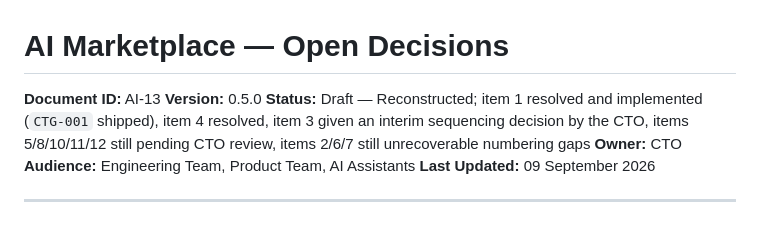
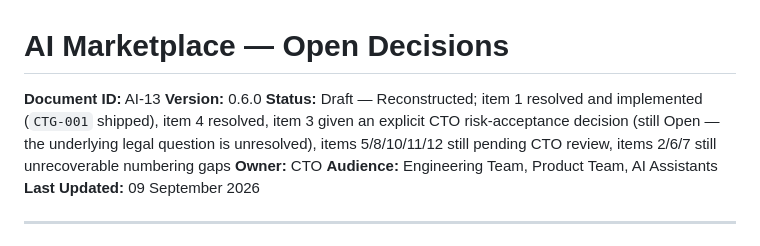
Before and after one commit to mycommunity1991/aibusinessdirectry, a Markdown page: docs/AI/13_OPEN_DECISIONS.md, the part around one of its changes. Drawn GitHub-style.

```diff
--- a/docs/AI/13_OPEN_DECISIONS.md
+++ b/docs/AI/13_OPEN_DECISIONS.md
@@ -1,10 +1,10 @@
 # AI Marketplace — Open Decisions
 
 **Document ID:** AI-13
-**Version:** 0.5.0
+**Version:** 0.6.0
 **Status:** Draft — Reconstructed; item 1 resolved and implemented (`CTG-001` shipped), item 4 resolved, item 3
-given an interim sequencing decision by the CTO, items 5/8/10/11/12 still pending CTO review, items 2/6/7 still
-unrecoverable numbering gaps
+given an explicit CTO risk-acceptance decision (still Open — the underlying legal question is unresolved),
+items 5/8/10/11/12 still pending CTO review, items 2/6/7 still unrecoverable numbering gaps
 **Owner:** CTO
 **Audience:** Engineering Team, Product Team, AI Assistants
 **Last Updated:** 09 September 2026
```
Also changed, not shown: other parts of docs/AI/13_OPEN_DECISIONS.md (+50 -17 lines), docs/AI/PROJECT_IMPLEMENTATION_STATE.md (+50 -36 lines).
